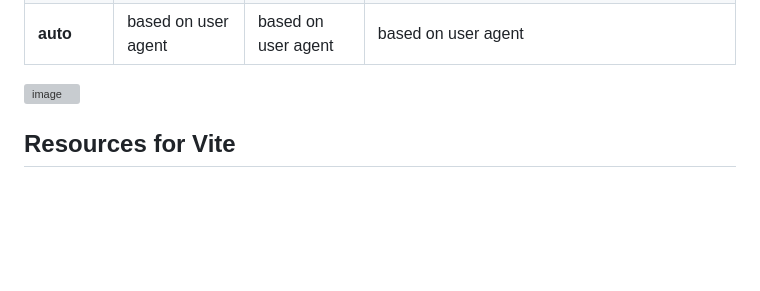
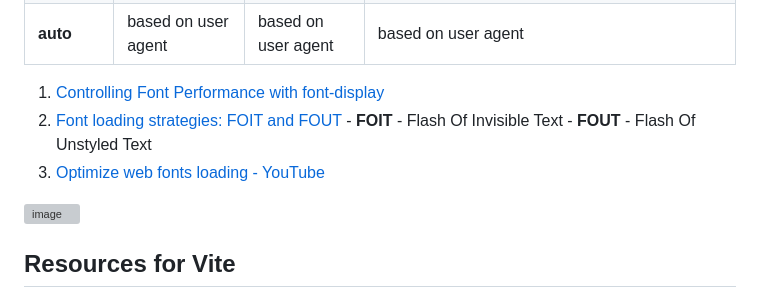
Before and after one commit to actionanand/css-uhost, a Markdown page: README.md, the part around the change. Drawn GitHub-style; blank space fills up the shorter version; grey boxes are pictures that could not be loaded.

```diff
--- a/README.md
+++ b/README.md
@@ -166,6 +166,13 @@ font: font-style font-variant font-weight font-size/line-height font-family;
 | **optional** | extremely short     | none                | Minimize the risk of layout shift & invisible texts(even better than `fallback`, as no swap period) |
 | **auto**     | based on user agent | based on user agent | based on user agent                                                                                 |
 
+
+1. [Controlling Font Performance with font-display](https://developer.chrome.com/blog/font-display)
+2. [Font loading strategies: FOIT and FOUT](https://dev.to/ibn_abubakre/font-loading-strategies-foit-and-fout-393b)
+       - **FOIT** - Flash Of Invisible Text
+       - **FOUT** - Flash Of Unstyled Text
+3. [Optimize web fonts loading - YouTube](https://www.youtube.com/watch?v=wnpMeYARV4g)
+
 ![image](https://github.com/actionanand/css-uhost/assets/46064269/74c29804-e812-47ac-b5c8-17450bc1ca9a)
 
 ## Resources for Vite
```
